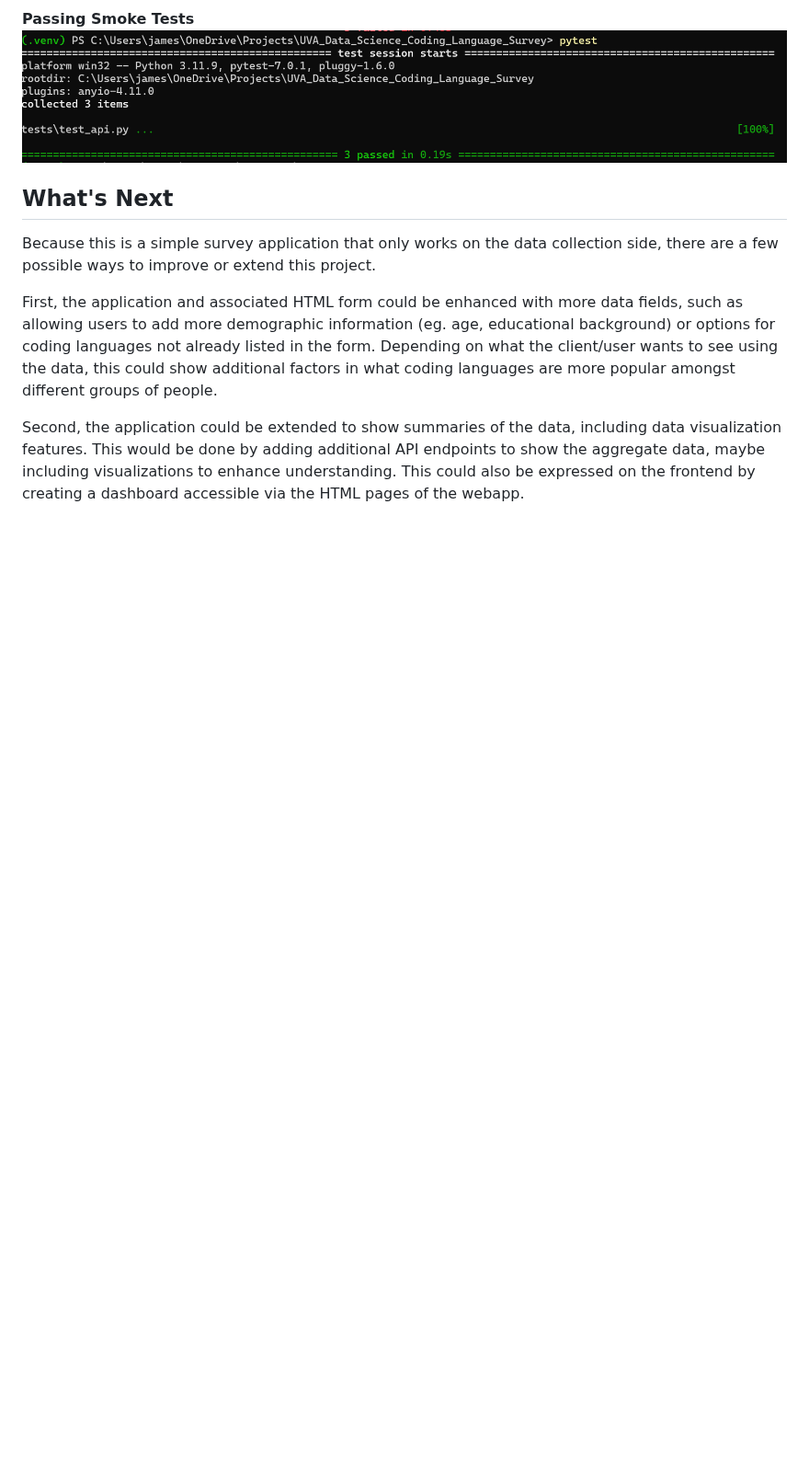
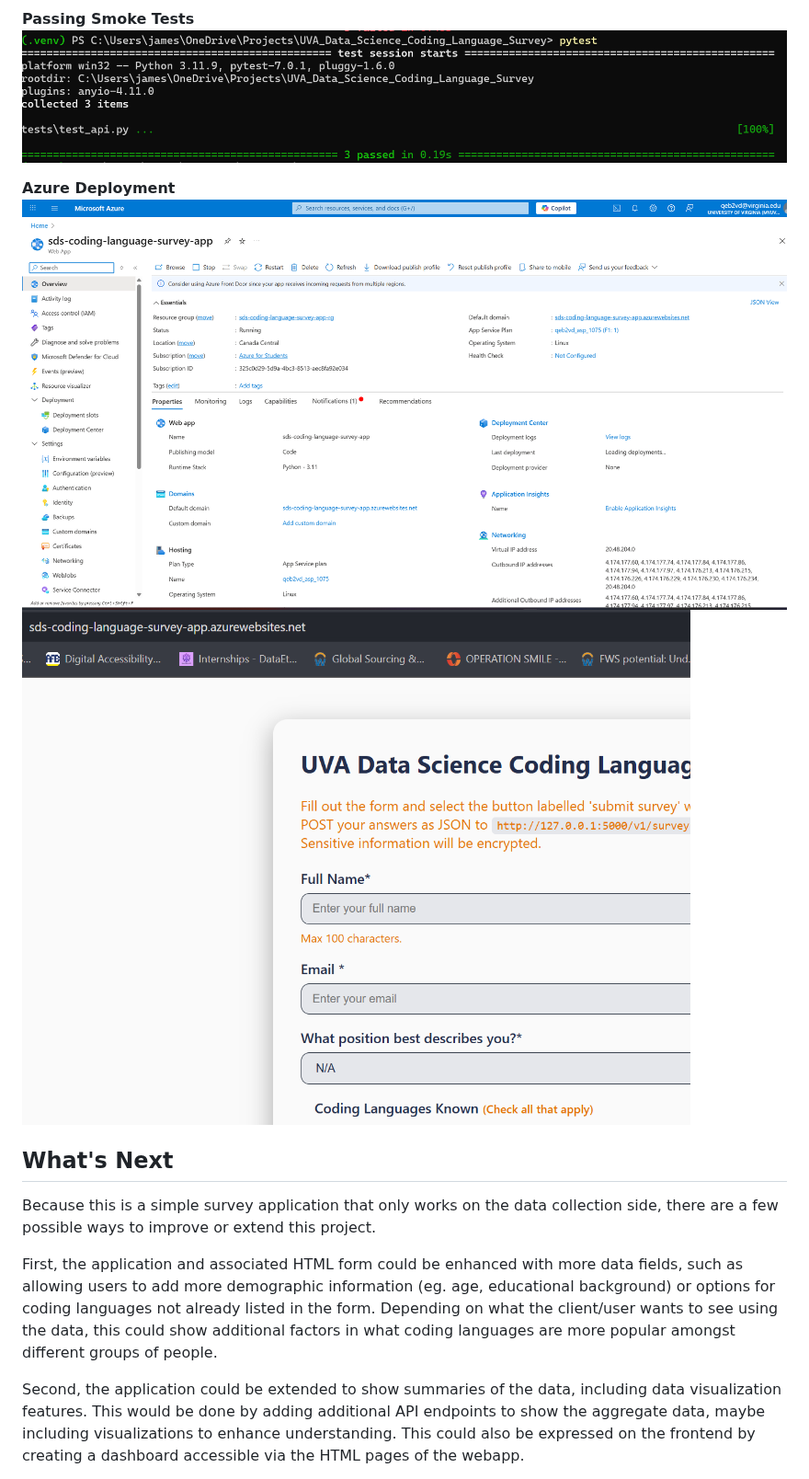
Before and after one commit to james-torgerson/Final-Case-DS-2022-Coding-Language-Survey, a Markdown page: README.md, the part around the change. Shown at 92% size. Rendered like a GitHub page; blank space fills up the shorter version.

Commit message:
README azure deployment update

```diff
--- a/README.md
+++ b/README.md
@@ -87,6 +87,9 @@ This app does not serve logs/metrics beyond what can be seen in the console when
 **Passing Smoke Tests**
 ![Screenshot of pytest passing on CLI](assets/pytest_pass.png)
 
+**Azure Deployment**
+![Screenshot of Azure website showing the webapp deployment](assets/azure_deployment_1.png)
+![Screenshot of Azure webapp URL with visible HTML form](assets/azure_deployment_2.png)
 
 
 ## What's Next
```
